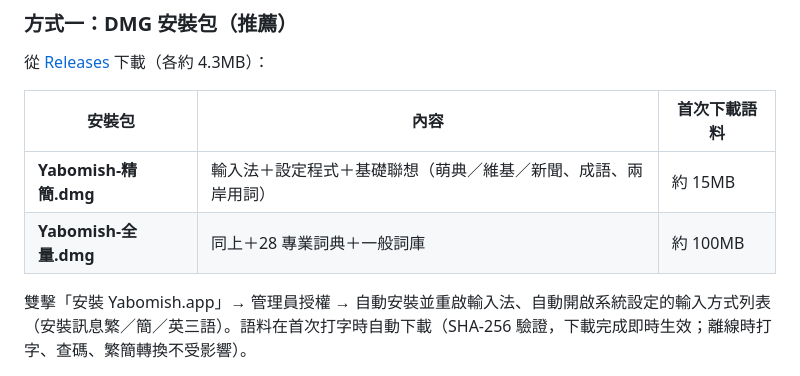
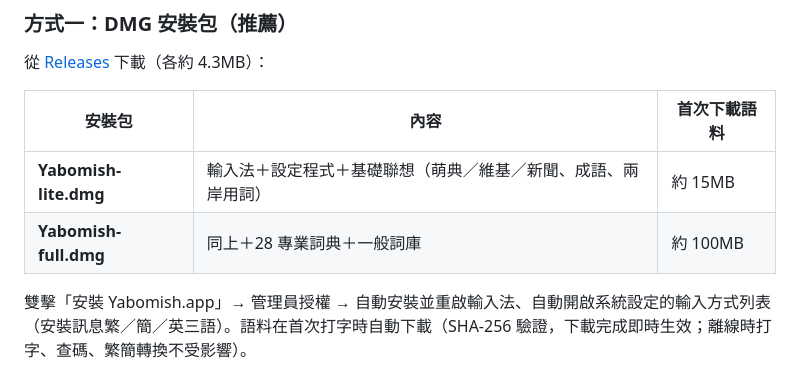
Before and after one commit to FakeRocket543/yabomish, a Markdown page: README.md, the part around the change. GitHub-like rendering.

Commit message:
docs: use ASCII DMG filenames in README (GitHub strips CJK)

```diff
--- a/README.md
+++ b/README.md
@@ -18,8 +18,8 @@ macOS 嘸蝦米輸入法 — 純 Swift、零依賴。聯想語料於首次打字
 
 | 安裝包 | 內容 | 首次下載語料 |
 |--------|------|------------|
-| **Yabomish-精簡.dmg** | 輸入法＋設定程式＋基礎聯想（萌典／維基／新聞、成語、兩岸用詞） | 約 15MB |
-| **Yabomish-全量.dmg** | 同上＋28 專業詞典＋一般詞庫 | 約 100MB |
+| **Yabomish-lite.dmg** | 輸入法＋設定程式＋基礎聯想（萌典／維基／新聞、成語、兩岸用詞） | 約 15MB |
+| **Yabomish-full.dmg** | 同上＋28 專業詞典＋一般詞庫 | 約 100MB |
 
 雙擊「安裝 Yabomish.app」→ 管理員授權 → 自動安裝並重啟輸入法、自動開啟系統設定的輸入方式列表（安裝訊息繁／簡／英三語）。語料在首次打字時自動下載（SHA-256 驗證，下載完成即時生效；離線時打字、查碼、繁簡轉換不受影響）。
 
```
